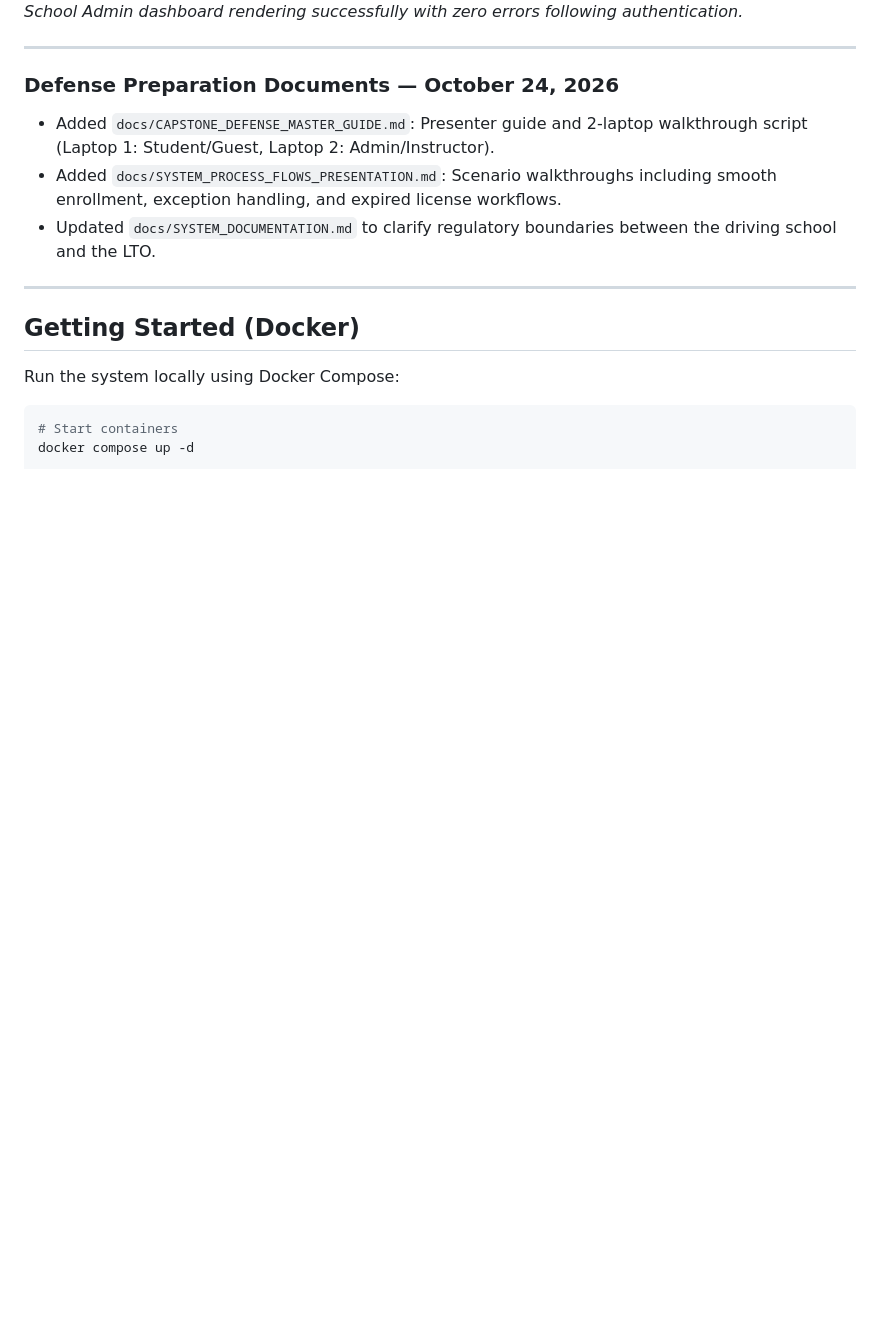
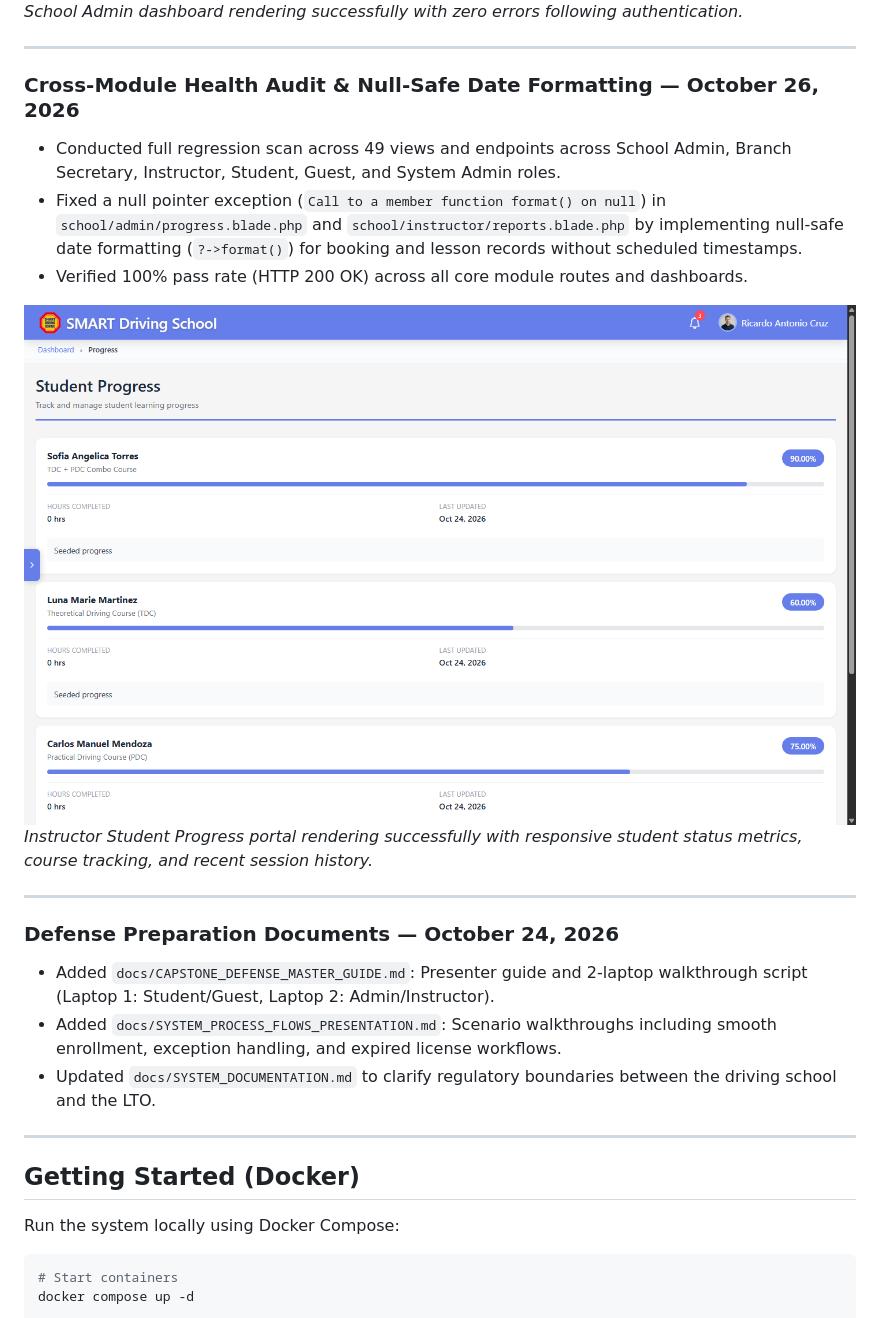
Before and after one commit to danielredstudios/DriveED-Hub-Capstone-Project, a Markdown page: README.md, the part around the change. GitHub-like rendering; pictures changed too: docs/screenshots/17_instructor_student_progress_verified.png (added); blank space fills up the shorter version.

Commit message:
docs: add instructor student progress verification screenshot to README

```diff
--- a/README.md
+++ b/README.md
@@ -107,6 +107,16 @@ Unlike traditional driving schools that lose touch with learners after course gr
 
 ---
 
+### Cross-Module Health Audit & Null-Safe Date Formatting — October 26, 2026
+- Conducted full regression scan across 49 views and endpoints across School Admin, Branch Secretary, Instructor, Student, Guest, and System Admin roles.
+- Fixed a null pointer exception (`Call to a member function format() on null`) in `school/admin/progress.blade.php` and `school/instructor/reports.blade.php` by implementing null-safe date formatting (`?->format()`) for booking and lesson records without scheduled timestamps.
+- Verified 100% pass rate (HTTP 200 OK) across all core module routes and dashboards.
+
+![Instructor Student Progress Verified](docs/screenshots/17_instructor_student_progress_verified.png)
+*Instructor Student Progress portal rendering successfully with responsive student status metrics, course tracking, and recent session history.*
+
+---
+
 ### Defense Preparation Documents — October 24, 2026
 - Added `docs/CAPSTONE_DEFENSE_MASTER_GUIDE.md`: Presenter guide and 2-laptop walkthrough script (Laptop 1: Student/Guest, Laptop 2: Admin/Instructor).
 - Added `docs/SYSTEM_PROCESS_FLOWS_PRESENTATION.md`: Scenario walkthroughs including smooth enrollment, exception handling, and expired license workflows.
```
